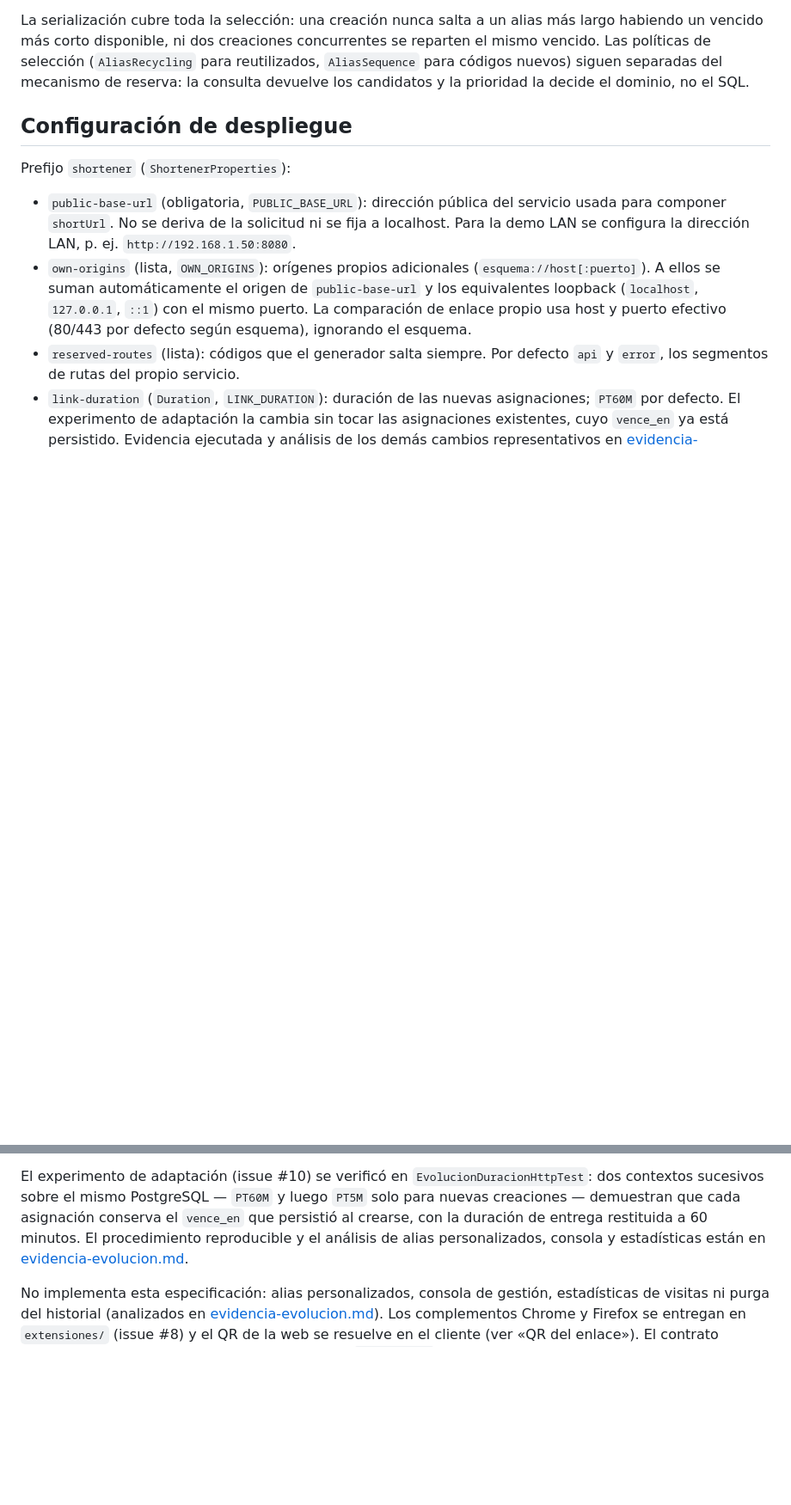
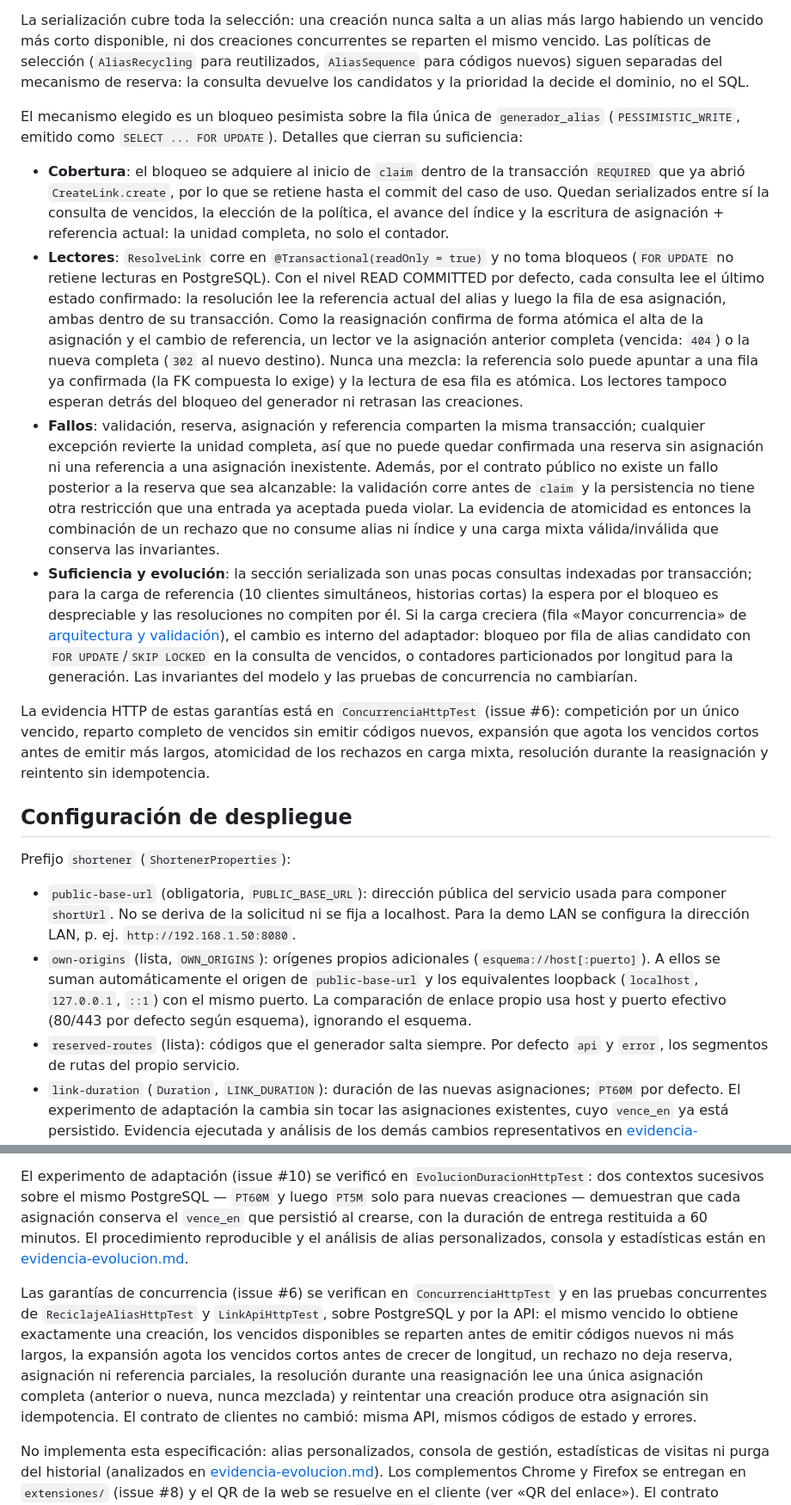
Before and after one commit to SpendIce/PP6-TPIntegrador, a Markdown page: docs/especificacion-tecnica.md, 2 parts joined by grey strips. Shown at 86% size. Drawn GitHub-style; blank space fills up the shorter version.

Commit message:
docs: mecanismo de coordinacion transaccional, lectores y atomicidad

```diff
--- a/docs/especificacion-tecnica.md
+++ b/docs/especificacion-tecnica.md
@@ -129,6 +130,55 @@ concurrentes se reparten el mismo vencido. Las políticas de selección
 (`AliasRecycling` para reutilizados, `AliasSequence` para códigos nuevos)
 siguen separadas del mecanismo de reserva: la consulta devuelve los
 candidatos y la prioridad la decide el dominio, no el SQL.
+
+El mecanismo elegido es un bloqueo pesimista sobre la fila única de
+`generador_alias` (`PESSIMISTIC_WRITE`, emitido como `SELECT ... FOR
+UPDATE`). Detalles que cierran su suficiencia:
+
+- **Cobertura**: el bloqueo se adquiere al inicio de `claim` dentro de la
+  transacción `REQUIRED` que ya abrió `CreateLink.create`, por lo que se
+  retiene hasta el commit del caso de uso. Quedan serializados entre sí
+  la consulta de vencidos, la elección de la política, el avance del
+  índice y la escritura de asignación + referencia actual: la unidad
+  completa, no solo el contador.
+- **Lectores**: `ResolveLink` corre en `@Transactional(readOnly = true)`
+  y no toma bloqueos (`FOR UPDATE` no retiene lecturas en PostgreSQL).
+  Con el nivel READ COMMITTED por defecto, cada consulta lee el último
+  estado confirmado: la resolución lee la referencia actual del alias y
+  luego la fila de esa asignación, ambas dentro de su transacción. Como
+  la reasignación confirma de forma atómica el alta de la asignación y
+  el cambio de referencia, un lector ve la asignación anterior completa
+  (vencida: `404`) o la nueva completa (`302` al nuevo destino). Nunca
+  una mezcla: la referencia solo puede apuntar a una fila ya confirmada
+  (la FK compuesta lo exige) y la lectura de esa fila es atómica. Los
+  lectores tampoco esperan detrás del bloqueo del generador ni retrasan
+  las creaciones.
+- **Fallos**: validación, reserva, asignación y referencia comparten la
+  misma transacción; cualquier excepción revierte la unidad completa, así
+  que no puede quedar confirmada una reserva sin asignación ni una
+  referencia a una asignación inexistente. Además, por el contrato
+  público no existe un fallo posterior a la reserva que sea alcanzable:
+  la validación corre antes de `claim` y la persistencia no tiene otra
+  restricción que una entrada ya aceptada pueda violar. La evidencia de
+  atomicidad es entonces la combinación de un rechazo que no consume
+  alias ni índice y una carga mixta válida/inválida que conserva las
+  invariantes.
+- **Suficiencia y evolución**: la sección serializada son unas pocas
+  consultas indexadas por transacción; para la carga de referencia (10
+  clientes simultáneos, historias cortas) la espera por el bloqueo es
+  despreciable y las resoluciones no compiten por él. Si la carga
+  creciera (fila «Mayor concurrencia» de
+  [arquitectura y validación](arquitectura-y-validacion.md)), el cambio
+  es interno del adaptador: bloqueo por fila de alias candidato con
+  `FOR UPDATE`/`SKIP LOCKED` en la consulta de vencidos, o contadores
+  particionados por longitud para la generación. Las invariantes del
+  modelo y las pruebas de concurrencia no cambiarían.
+
+La evidencia HTTP de estas garantías está en `ConcurrenciaHttpTest`
+(issue #6): competición por un único vencido, reparto completo de
+vencidos sin emitir códigos nuevos, expansión que agota los vencidos
+cortos antes de emitir más largos, atomicidad de los rechazos en carga
+mixta, resolución durante la reasignación y reintento sin idempotencia.
 
 ## Configuración de despliegue
 
@@ -267,6 +317,18 @@ procedimiento reproducible y el análisis de alias personalizados,
 consola y estadísticas están en
 [evidencia-evolucion.md](evidencia-evolucion.md).
 
+Las garantías de concurrencia (issue #6) se verifican en
+`ConcurrenciaHttpTest` y en las pruebas concurrentes de
+`ReciclajeAliasHttpTest` y `LinkApiHttpTest`, sobre PostgreSQL y por la
+API: el mismo vencido lo obtiene exactamente una creación, los vencidos
+disponibles se reparten antes de emitir códigos nuevos ni más largos, la
+expansión agota los vencidos cortos antes de crecer de longitud, un
+rechazo no deja reserva, asignación ni referencia parciales, la
+resolución durante una reasignación lee una única asignación completa
+(anterior o nueva, nunca mezclada) y reintentar una creación produce
+otra asignación sin idempotencia. El contrato de clientes no cambió:
+misma API, mismos códigos de estado y errores.
+
 No implementa esta especificación: alias personalizados, consola de
 gestión, estadísticas de visitas ni purga del historial (analizados en
 [evidencia-evolucion.md](evidencia-evolucion.md)). Los complementos
```
Also changed, not shown: other parts of docs/especificacion-tecnica.md (+3 -2 lines).
